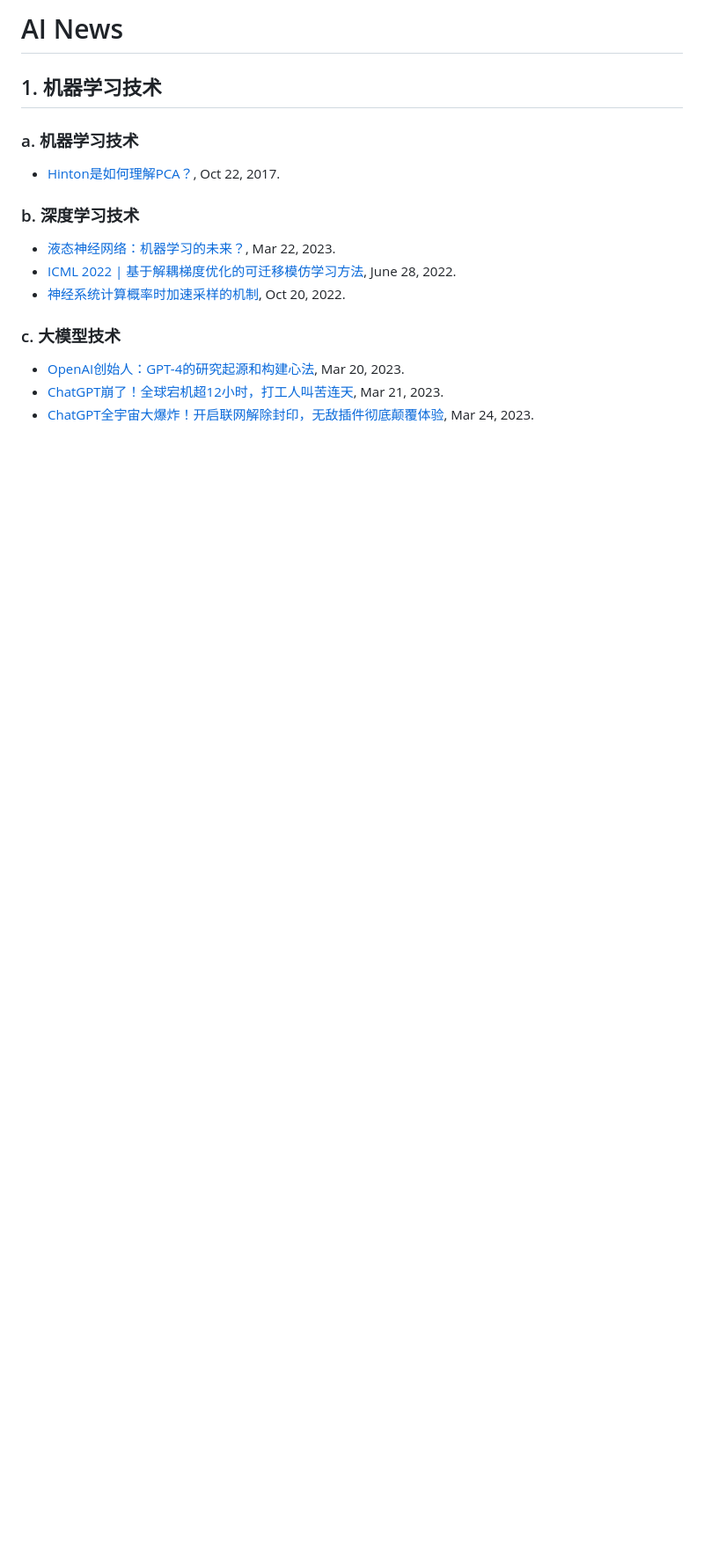
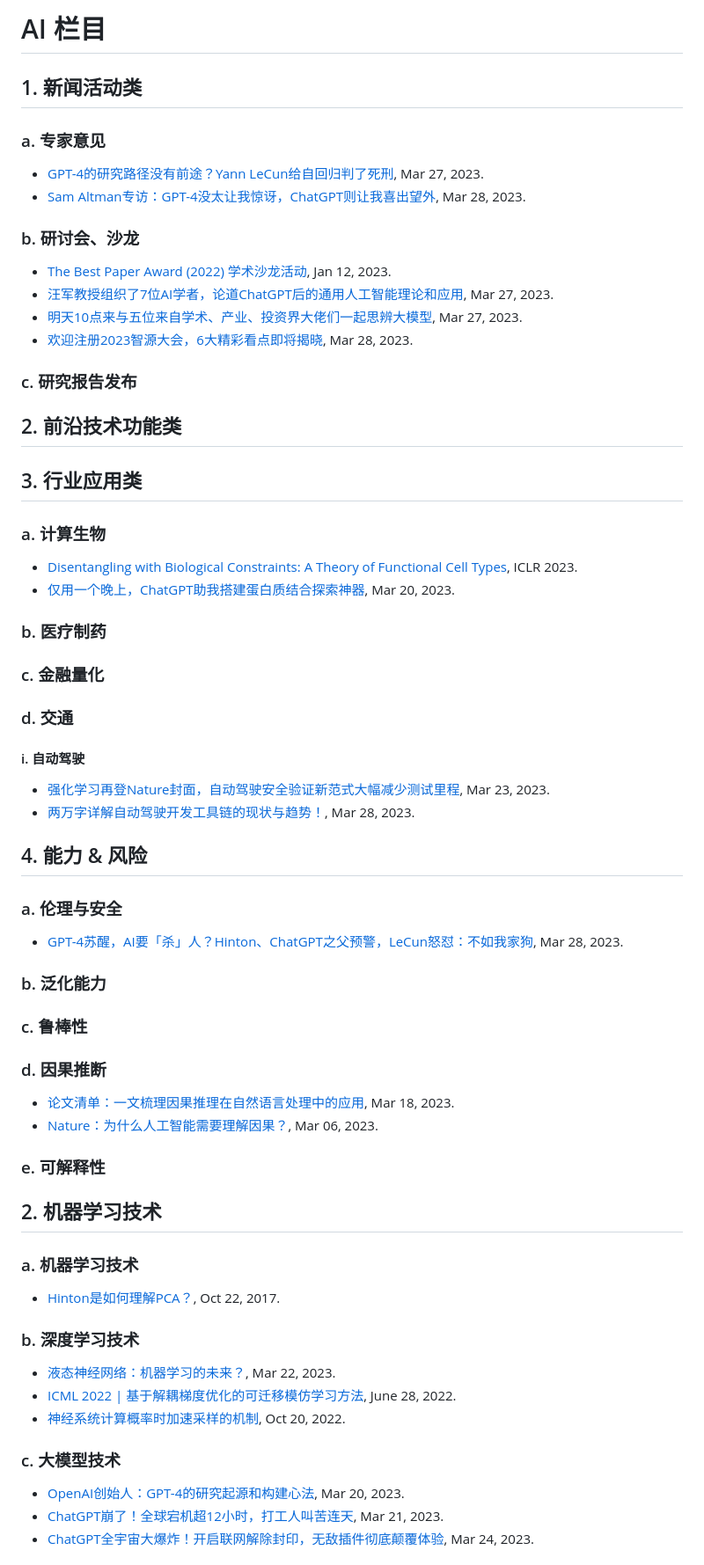
Before and after one commit to Qiusuo-AI/qiusuo-ai.github.io, a Markdown page: index.md, the part around the change printed below. Shown: that part at 88% size. GitHub-like rendering; blank space fills up the shorter version.

```diff
--- a/index.md
+++ b/index.md
@@ -1,6 +1,60 @@
-# AI News
+# AI 栏目
 
-## 1. 机器学习技术
+## 1. 新闻活动类
+
+### a. 专家意见
+- [GPT-4的研究路径没有前途？Yann LeCun给自回归判了死刑](https://mp.weixin.qq.com/s/m943KNGUzFqu62lAlyl5-A), Mar 27, 2023.
+- [Sam Altman专访：GPT-4没太让我惊讶，ChatGPT则让我喜出望外](https://mp.weixin.qq.com/s/Bgikri-FZo7TGZwBaEB2Rw), Mar 28, 2023.
+
+### b. 研讨会、沙龙
+- [The Best Paper Award (2022) 学术沙龙活动](https://mp.weixin.qq.com/s/wPERHtxGLAfFi3qKLghTXw), Jan 12, 2023.
+- [汪军教授组织了7位AI学者，论道ChatGPT后的通用人工智能理论和应用](https://mp.weixin.qq.com/s/KrN5KTBl2mAGAvKJHDDfwA), Mar 27, 2023.
+- [明天10点来与五位来自学术、产业、投资界大佬们一起思辨大模型](https://mp.weixin.qq.com/s/kmpG6djXd6zZO5ybWRIrzw), Mar 27, 2023.
+- [欢迎注册2023智源大会，6大精彩看点即将揭晓](https://mp.weixin.qq.com/s/_mtGdUEglUWY7cT4I13VQA), Mar 28, 2023.
+
+### c. 研究报告发布
+
+## 2. 前沿技术功能类
+
+
+
+## 3. 行业应用类
+
+### a. 计算生物
+
+- [Disentangling with Biological Constraints: A Theory of Functional Cell  Types](https://www.aminer.cn/pub/633cf5d490e50fcafd7734e7/disentangling-with-biological-constraints-a-theory-of-functional-cell-types), ICLR 2023.
+- [仅用一个晚上，ChatGPT助我搭建蛋白质结合探索神器](https://mp.weixin.qq.com/s/pG8iJ5ntst6shBdlbqW0sg), Mar 20, 2023.
+
+### b. 医疗制药
+
+### c. 金融量化
+
+### d. 交通
+#### i. 自动驾驶
+- [强化学习再登Nature封面，自动驾驶安全验证新范式大幅减少测试里程](https://mp.weixin.qq.com/s/Y2Mka8VYPLSSKL2Z0GonBw), Mar 23, 2023.
+- [两万字详解自动驾驶开发工具链的现状与趋势！](https://mp.weixin.qq.com/s/vvRvKLzGaroChZYgi-YzZw), Mar 28, 2023.
+
+
+
+## 4. 能力 & 风险
+
+### a. 伦理与安全
+- [GPT-4苏醒，AI要「杀」人？Hinton、ChatGPT之父预警，LeCun怒怼：不如我家狗](https://mp.weixin.qq.com/s/-a091kTCupxRbiTmU2IilA), Mar 28, 2023.
+### b. 泛化能力
+### c. 鲁棒性
+### d. 因果推断
+- [论文清单：一文梳理因果推理在自然语言处理中的应用](https://mp.weixin.qq.com/s/Wm9Xk9ND_s92gZa3muOWhw), Mar 18, 2023.
+- [Nature：为什么人工智能需要理解因果？](https://mp.weixin.qq.com/s/MijigyNpsfPj9vID7L588g), Mar 06, 2023.
+### e. 可解释性
+
+
+
+
+
+
+
+
+## 2. 机器学习技术
 
 ### a. 机器学习技术
 
```
Also changed, not shown: other parts of index.md (+0 -49 lines).
